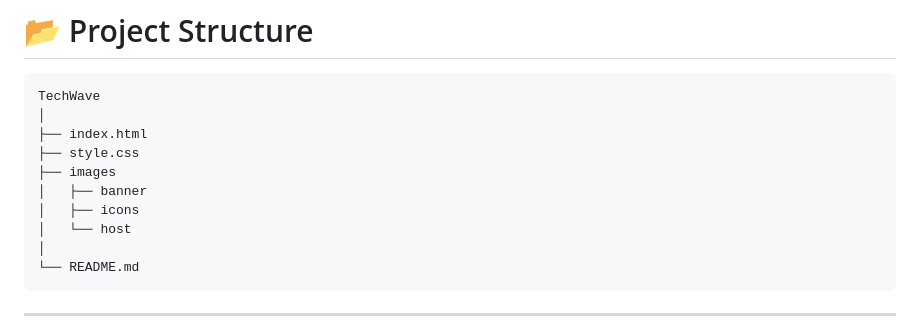
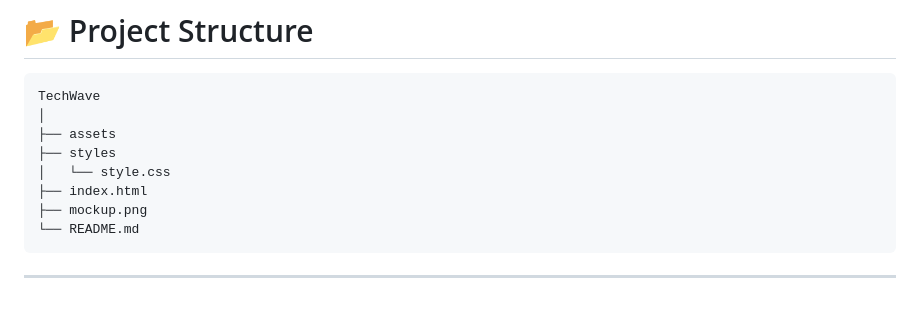
Before and after one commit to SinghRohan333/Tech-Wave, a Markdown page: README.md, the part around the change. GitHub-like rendering; blank space fills up the shorter version.

Commit message:
Project Structure modified

````diff
--- a/README.md
+++ b/README.md
@@ -256,13 +256,11 @@ This project intentionally avoids frameworks to focus on core technologies.
 ```
 TechWave
 │
+├── assets
+├── styles
+│   └── style.css
 ├── index.html
-├── style.css
-├── images
-│   ├── banner
-│   ├── icons
-│   └── host
-│
+├── mockup.png
 └── README.md
 ```
 
````
